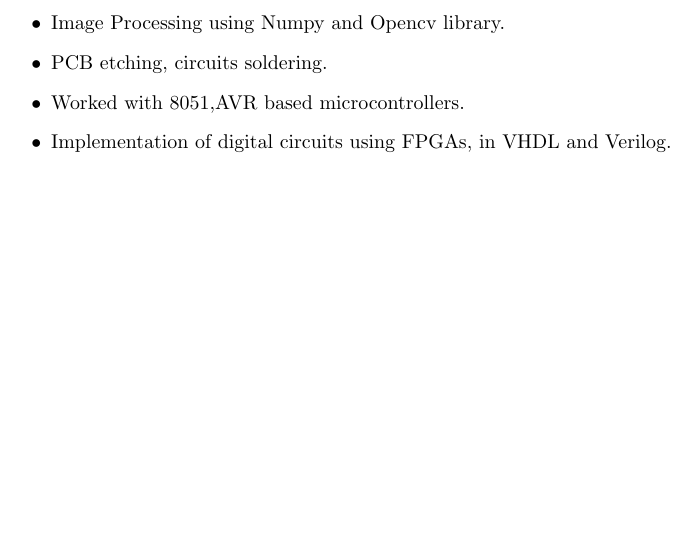
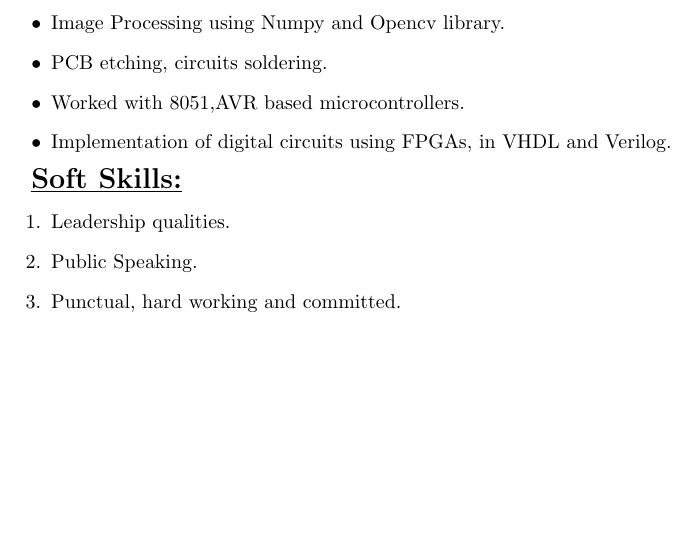
Before and after one commit to Tejaswini-A/Tejaswini_Resume, a LaTeX CV (resume.tex): part of page 2 of 2, cut so that both start at the same text. Compiled offline with pdfLaTeX.

Commit message:
Added soft skills.

```diff
--- a/resume.tex
+++ b/resume.tex
@@ -83,5 +83,13 @@ Awarded \textbf{KVPY (Kishore Vaigyanik Protsahan Yojana) Fellowship} in the yea
 \end{itemize}
 \hfill
 
+\underline{\textbf{\Large{Soft Skills:}}}
+\begin{enumerate}
+	\item{Leadership qualities.}
+	\item{Public Speaking.}
+	\item{Punctual, hard working and committed.}
+\end{enumerate}
+\hfill
+
 
 \end{document}
```
Also changed, not shown: resume.pdf, 2 other files.
